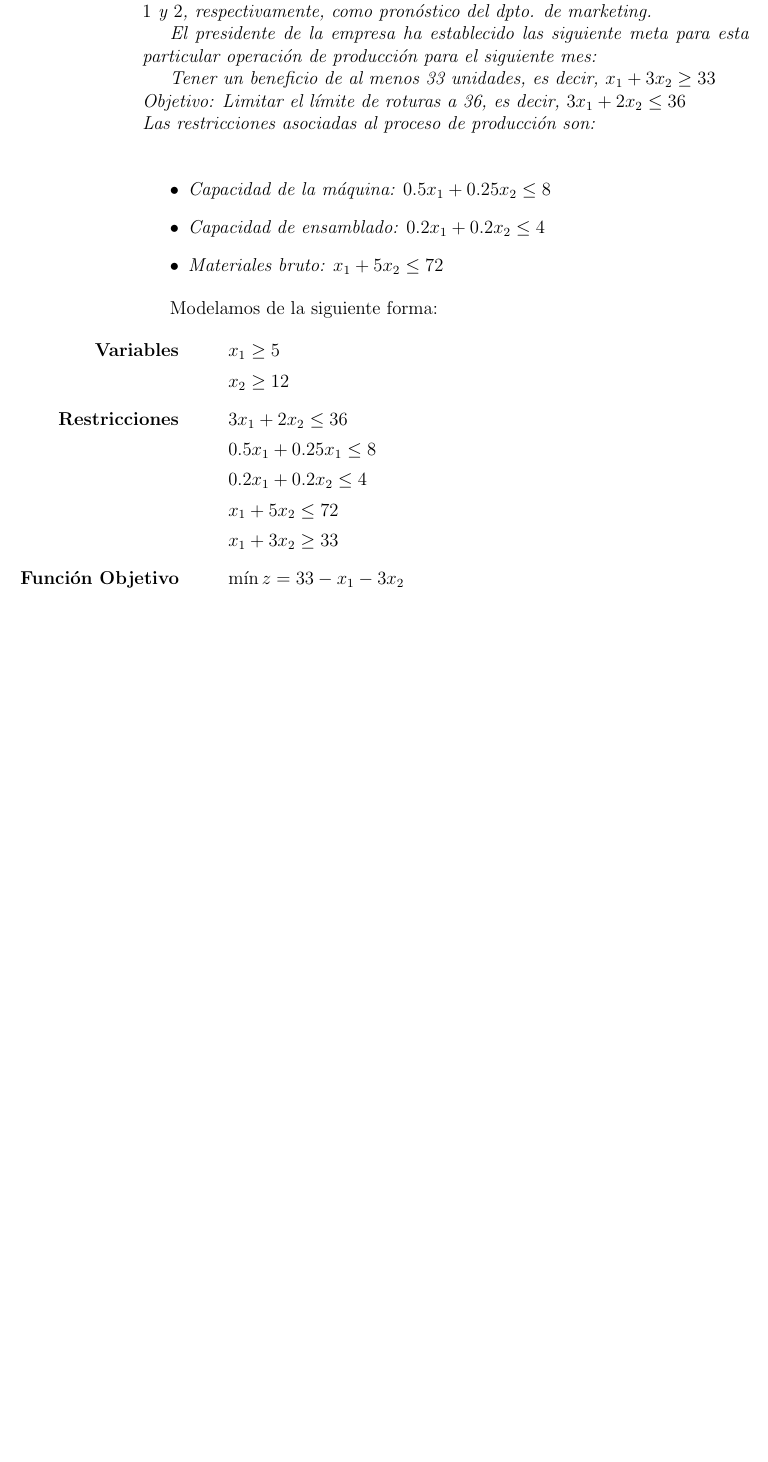
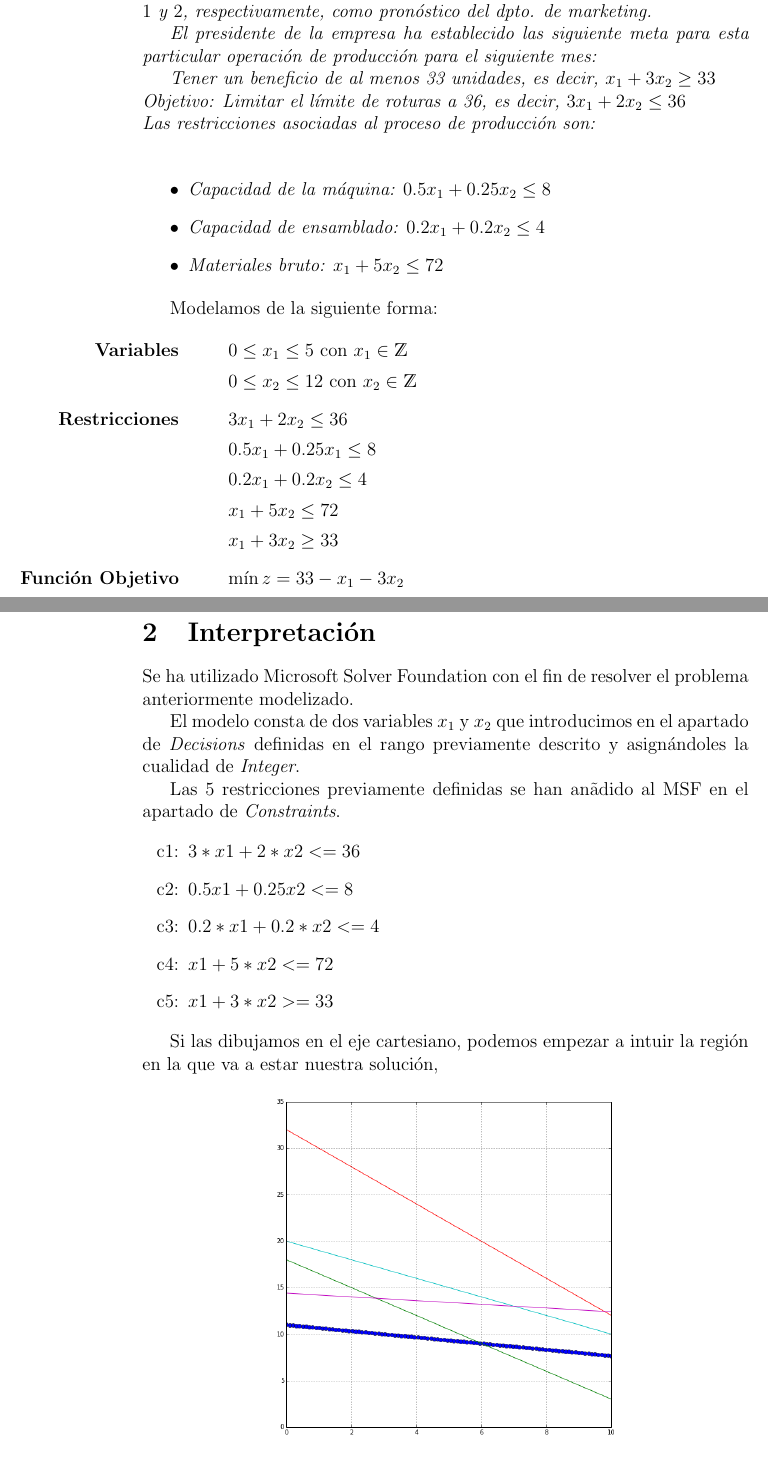
Before and after one commit to pbarbero/MasterModelizacionMatematica, a LaTeX document (Parte1/parte1.tex): part of page 3 of 3 before the commit and two parts of pages 3 and 4 of 5 after it, the two joined at a grey line, cut so that both start at the same text, the shorter picture padded with empty space. Compiled offline with pdfLaTeX.

Commit message:
part1, part2 completed

```diff
--- a/Parte1/parte1.tex
+++ b/Parte1/parte1.tex
@@ -1,6 +1,7 @@
 \documentclass[a4paper,12pt]{article}
 \usepackage{amsmath, amssymb}
-
+\usepackage{dsfont}
+\usepackage{tikz}
 \usepackage[utf8]{inputenc}
 %\usepackage[spanish]{babel}
 \usepackage{amsmath}
@@ -102,8 +105,8 @@ Modelamos de la siguiente forma:
 
 \item[\textbf{Variables}]
 	\begin{itemize}
-		\item[] $x_1 \geq 5$
-		\item[] $x_2 \geq 12$
+		\item[] $0 \leq x_1 \leq 5 \text{ con } x_1\in \mathds{Z}$
+		\item[] $0 \leq x_2 \leq 12 \text{ con } x_2\in \mathds{Z}$
 	\end{itemize}
 
 \item[\textbf{Restricciones}]
@@ -129 +133,22 @@ Modelamos de la siguiente forma:
 
+\section{Interpretaci\'on}
+Se ha utilizado Microsoft Solver Foundation con el fin de resolver el problema anteriormente modelizado.
+
+El modelo consta de dos variables $x_1$ y $x_2$ que introducimos en el apartado de \textit{Decisions} definidas en el rango previamente descrito y asign\'andoles la cualidad de \textit{Integer}.
+
+Las $5$ restricciones previamente definidas se han an\~adido al MSF en el apartado de \textit{Constraints}.
+
+\begin{itemize}
+\item[c1:] $3*x1 + 2*x2 <= 36$
+\item[c2:] $0.5x1 + 0.25x2 <= 8$
+\item[c3:] $0.2*x1 + 0.2*x2 <= 4$
+\item[c4:] $x1 + 5*x2 <= 72$
+\item[c5:] $x1 + 3*x2 >= 33$
+\end{itemize}
+
+Si las dibujamos en el eje cartesiano, podemos empezar a intuir la regi\'on en la que va a estar nuestra soluci\'on,
+
+\begin{figure}[h!]
+  \centering
+	\includegraphics[scale=0.4]{constraints.png}
+	  \caption{Constraints}
```
Also changed, not shown: Parte3/parte3.tex (+14 -0 lines), Parte1/constraints.png (added), Parte1/msf.png (added), Parte1/parte1.tex (24 more changed lines), 6 other files.
